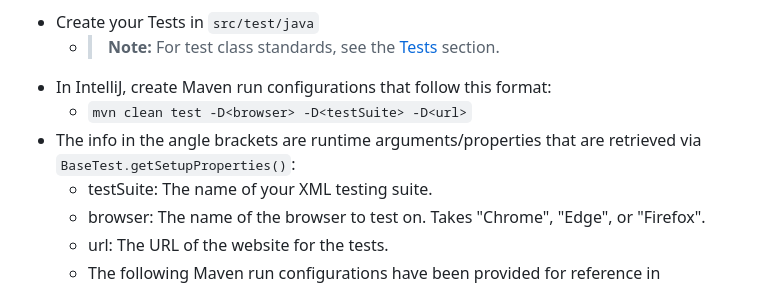
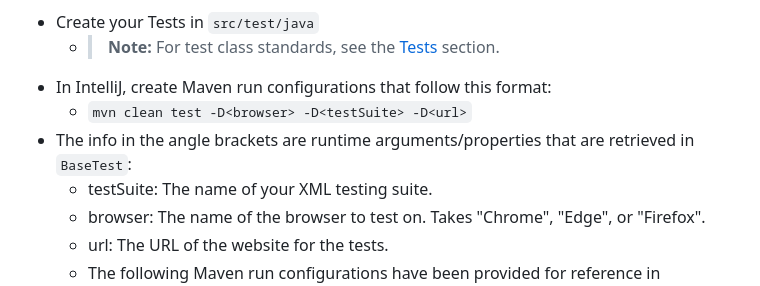
Before and after one commit to DangD96/SeleniumE2E, a Markdown page: README.md, the part around the change. Drawn GitHub-style.

```diff
--- a/README.md
+++ b/README.md
@@ -75,7 +75,7 @@ To run tests locally using this framework:
   * > **Note:** For test class standards, see the [Tests](#tests) section.
 * In IntelliJ, create Maven run configurations that follow this format:
   * `mvn clean test -D<browser> -D<testSuite> -D<url>`
-* The info in the angle brackets are runtime arguments/properties that are retrieved via `BaseTest.getSetupProperties()`:
+* The info in the angle brackets are runtime arguments/properties that are retrieved in `BaseTest`:
   * testSuite: The name of your XML testing suite.
   * browser: The name of the browser to test on. Takes "Chrome", "Edge", or "Firefox".
   * url: The URL of the website for the tests.
```
